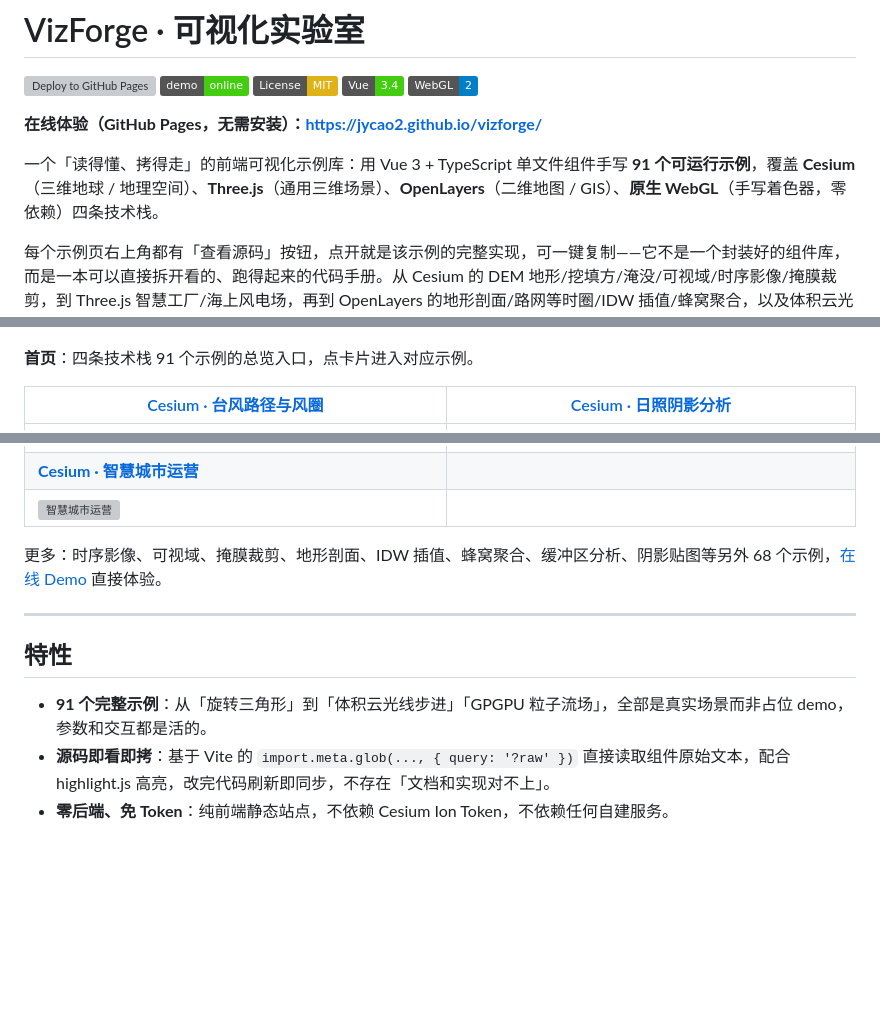
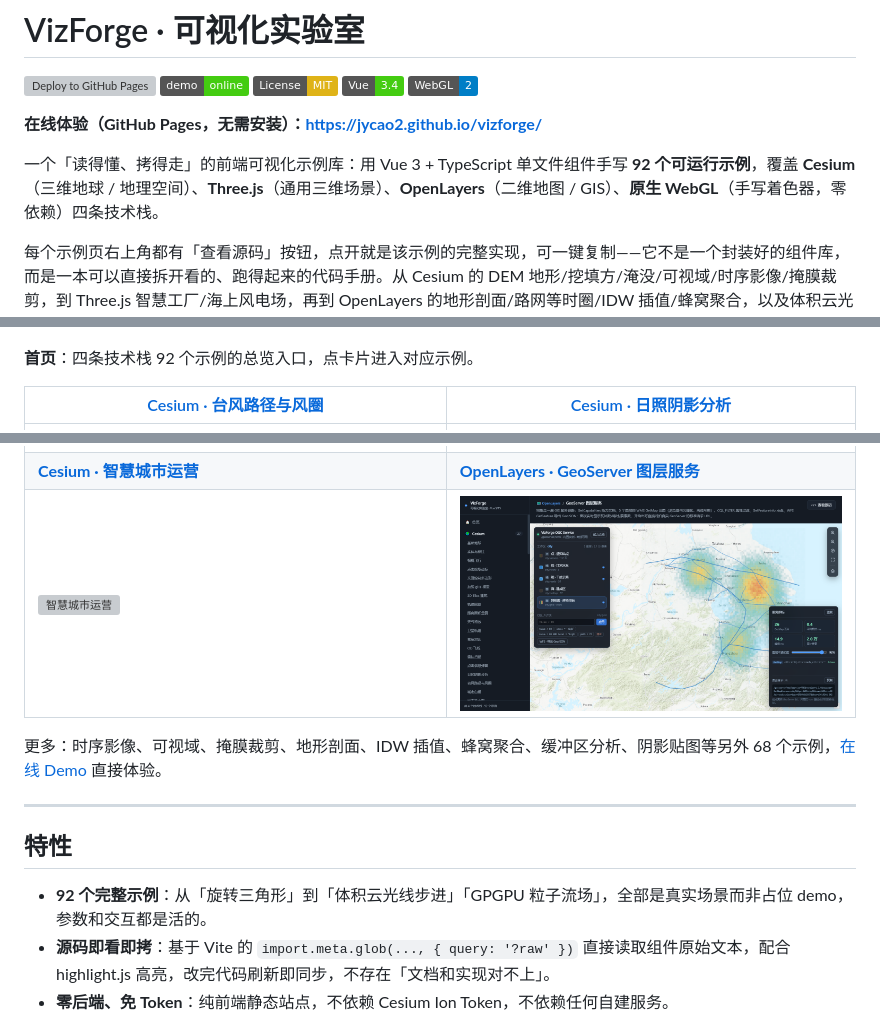
Before and after one commit to jycao2/vizforge, a Markdown page: README.md, 3 parts joined by grey strips. Drawn GitHub-style; pictures changed too: docs/screenshots/ol-geoserver.png (added); badges without logos; blank space fills up the shorter version; grey boxes are pictures that could not be loaded.

```diff
--- a/README.md
+++ b/README.md
@@ -8,7 +8,7 @@
 
 **在线体验（GitHub Pages，无需安装）：https://jycao2.github.io/vizforge/**
 
-一个「读得懂、拷得走」的前端可视化示例库：用 Vue 3 + TypeScript 单文件组件手写 **91 个可运行示例**，覆盖 **Cesium**（三维地球 / 地理空间）、**Three.js**（通用三维场景）、**OpenLayers**（二维地图 / GIS）、**原生 WebGL**（手写着色器，零依赖）四条技术栈。
+一个「读得懂、拷得走」的前端可视化示例库：用 Vue 3 + TypeScript 单文件组件手写 **92 个可运行示例**，覆盖 **Cesium**（三维地球 / 地理空间）、**Three.js**（通用三维场景）、**OpenLayers**（二维地图 / GIS）、**原生 WebGL**（手写着色器，零依赖）四条技术栈。
 
 每个示例页右上角都有「查看源码」按钮，点开就是该示例的完整实现，可一键复制——它不是一个封装好的组件库，而是一本可以直接拆开看的、跑得起来的代码手册。从 Cesium 的 DEM 地形/挖填方/淹没/可视域/时序影像/掩膜裁剪，到 Three.js 智慧工厂/海上风电场，再到 OpenLayers 的地形剖面/路网等时圈/IDW 插值/蜂窝聚合，以及体积云光线步进、GPGPU 粒子流场、SDF 光线步进、阴影贴图，都能在这里直接读源码。
 
@@ -20,7 +20,7 @@
 
 [![首页](docs/screenshots/home.png)](https://jycao2.github.io/vizforge/)
 
-**首页**：四条技术栈 91 个示例的总览入口，点卡片进入对应示例。
+**首页**：四条技术栈 92 个示例的总览入口，点卡片进入对应示例。
 
 | [Cesium · 台风路径与风圈](https://jycao2.github.io/vizforge/#/e/cesium/typhoon) | [Cesium · 日照阴影分析](https://jycao2.github.io/vizforge/#/e/cesium/sun-shadow) |
 | --- | --- |
@@ -37,8 +37,8 @@
 | [![掩膜裁剪](docs/screenshots/cesium-mask-clip.png)](https://jycao2.github.io/vizforge/#/e/cesium/mask-clip) | [![三维推箱子](docs/screenshots/three-sokoban.png)](https://jycao2.github.io/vizforge/#/e/three/sokoban) |
 | **[Three.js · 百万级城市](https://jycao2.github.io/vizforge/#/e/three/mega-city)** | **[Cesium · 水污染扩散](https://jycao2.github.io/vizforge/#/e/cesium/water-pollution)** |
 | [![百万级城市](docs/screenshots/three-mega-city.png)](https://jycao2.github.io/vizforge/#/e/three/mega-city) | [![水污染扩散](docs/screenshots/cesium-water-pollution.png)](https://jycao2.github.io/vizforge/#/e/cesium/water-pollution) |
-| **[Cesium · 智慧城市运营](https://jycao2.github.io/vizforge/#/e/cesium/smart-city)** |  |
-| [![智慧城市运营](docs/screenshots/cesium-smart-city.png)](https://jycao2.github.io/vizforge/#/e/cesium/smart-city) |  |
+| **[Cesium · 智慧城市运营](https://jycao2.github.io/vizforge/#/e/cesium/smart-city)** | **[OpenLayers · GeoServer 图层服务](https://jycao2.github.io/vizforge/#/e/openlayers/geoserver)** |
+| [![智慧城市运营](docs/screenshots/cesium-smart-city.png)](https://jycao2.github.io/vizforge/#/e/cesium/smart-city) | [![GeoServer 图层服务](docs/screenshots/ol-geoserver.png)](https://jycao2.github.io/vizforge/#/e/openlayers/geoserver) |
 
 更多：时序影像、可视域、掩膜裁剪、地形剖面、IDW 插值、蜂窝聚合、缓冲区分析、阴影贴图等另外 68 个示例，[在线 Demo](https://jycao2.github.io/vizforge/) 直接体验。
 
@@ -46,7 +46,7 @@
 
 ## 特性
 
-- **91 个完整示例**：从「旋转三角形」到「体积云光线步进」「GPGPU 粒子流场」，全部是真实场景而非占位 demo，参数和交互都是活的。
+- **92 个完整示例**：从「旋转三角形」到「体积云光线步进」「GPGPU 粒子流场」，全部是真实场景而非占位 demo，参数和交互都是活的。
 - **源码即看即拷**：基于 Vite 的 `import.meta.glob(..., { query: '?raw' })` 直接读取组件原始文本，配合 highlight.js 高亮，改完代码刷新即同步，不存在「文档和实现对不上」。
 - **零后端、免 Token**：纯前端静态站点，不依赖 Cesium Ion Token，不依赖任何自建服务。
 - **统一交互外壳**：每个示例自带参数面板（滑杆 / 开关 / 按钮）与画布工具条（放大、缩小、复位、全屏），切换示例时资源完整释放，长时间浏览不会泄漏。
```
Also changed, not shown: other parts of README.md (+2 -1 lines), 5 other files.
